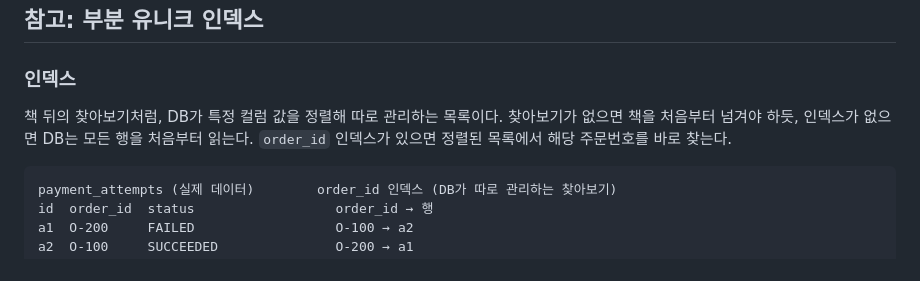
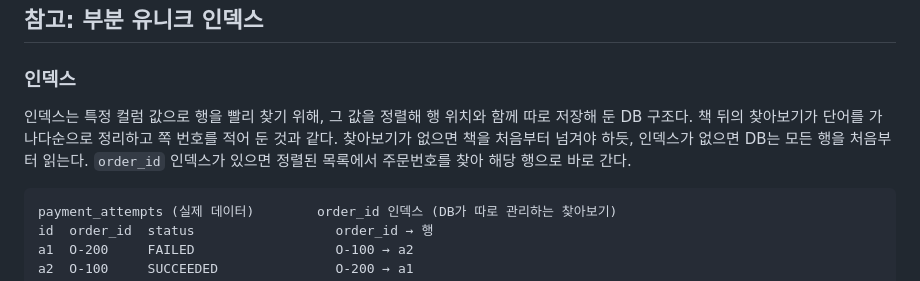
Before and after one commit to lee-gimoon/payment-service, a Markdown page: docs/duplicate-payment-prevention.md, the part around the change. GitHub-like rendering.

Commit message:
docs: open the index explanation with a definition
Start the index section with what an index is and why it exists, then
map the book index analogy onto column values, ordering and row
positions.

Co-Authored-By: Claude Opus 5.5 <noreply@anthropic.com>

````diff
--- a/docs/duplicate-payment-prevention.md
+++ b/docs/duplicate-payment-prevention.md
@@ -56,7 +56,7 @@
 
 ### 인덱스
 
-책 뒤의 찾아보기처럼, DB가 특정 컬럼 값을 정렬해 따로 관리하는 목록이다. 찾아보기가 없으면 책을 처음부터 넘겨야 하듯, 인덱스가 없으면 DB는 모든 행을 처음부터 읽는다. `order_id` 인덱스가 있으면 정렬된 목록에서 해당 주문번호를 바로 찾는다.
+인덱스는 특정 컬럼 값으로 행을 빨리 찾기 위해, 그 값을 정렬해 행 위치와 함께 따로 저장해 둔 DB 구조다. 책 뒤의 찾아보기가 단어를 가나다순으로 정리하고 쪽 번호를 적어 둔 것과 같다. 찾아보기가 없으면 책을 처음부터 넘겨야 하듯, 인덱스가 없으면 DB는 모든 행을 처음부터 읽는다. `order_id` 인덱스가 있으면 정렬된 목록에서 주문번호를 찾아 해당 행으로 바로 간다.
 
 ```text
 payment_attempts (실제 데이터)        order_id 인덱스 (DB가 따로 관리하는 찾아보기)
````
